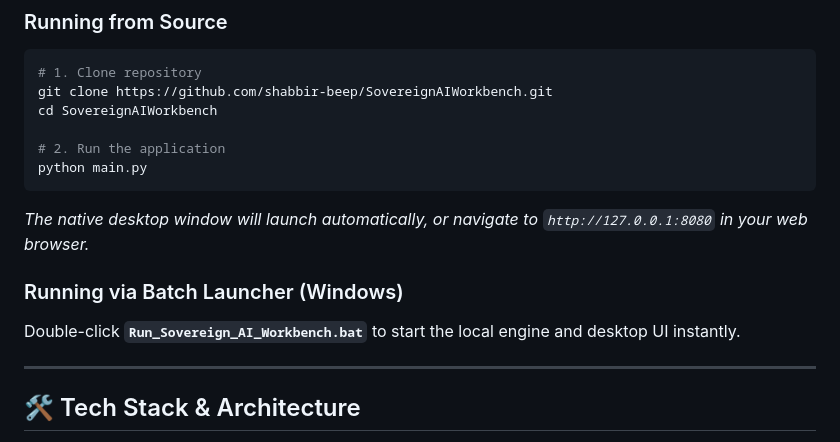
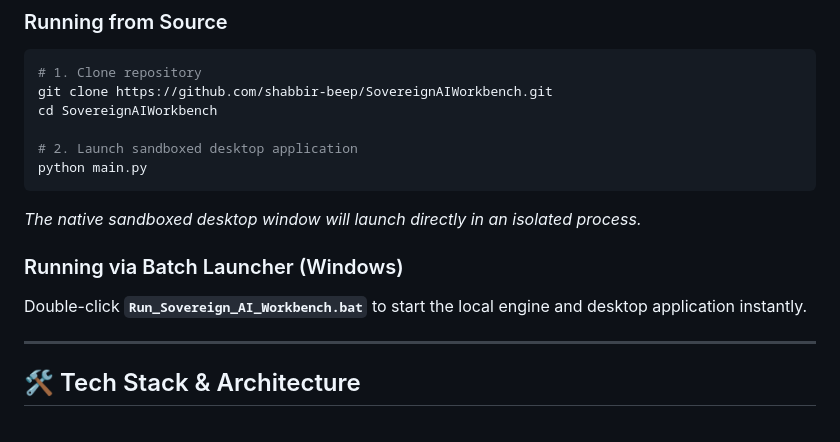
Before and after one commit to shabbir-beep/Cognito_AI, a Markdown page: README.md, the part around the change. Rendered like a GitHub page.

Commit message:
Security hardening: remove browser execution references from README, enforce sandboxed desktop runtime only

````diff
--- a/README.md
+++ b/README.md
@@ -67,13 +67,13 @@ It delivers completely local, self-hosted LLM inference, dynamic model routing,
 git clone https://github.com/shabbir-beep/SovereignAIWorkbench.git
 cd SovereignAIWorkbench
 
-# 2. Run the application
+# 2. Launch sandboxed desktop application
 python main.py
 ```
-*The native desktop window will launch automatically, or navigate to `http://127.0.0.1:8080` in your web browser.*
+*The native sandboxed desktop window will launch directly in an isolated process.*
 
 ### Running via Batch Launcher (Windows)
-Double-click **`Run_Sovereign_AI_Workbench.bat`** to start the local engine and desktop UI instantly.
+Double-click **`Run_Sovereign_AI_Workbench.bat`** to start the local engine and desktop application instantly.
 
 ---
 
````
